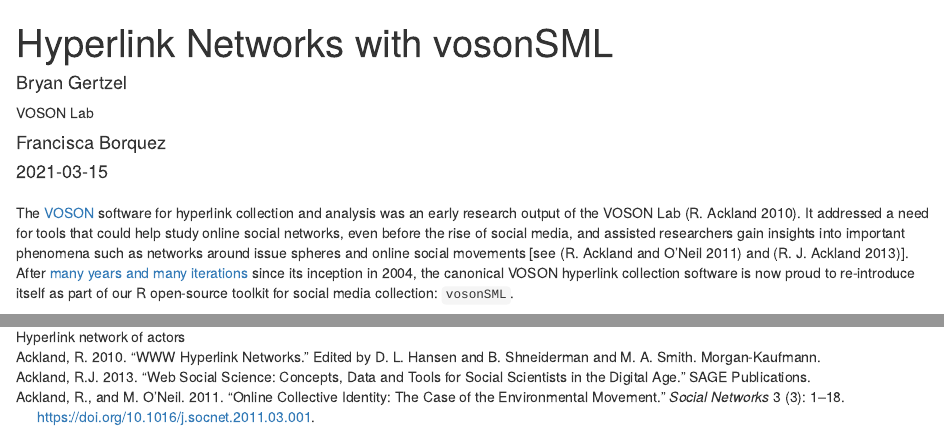
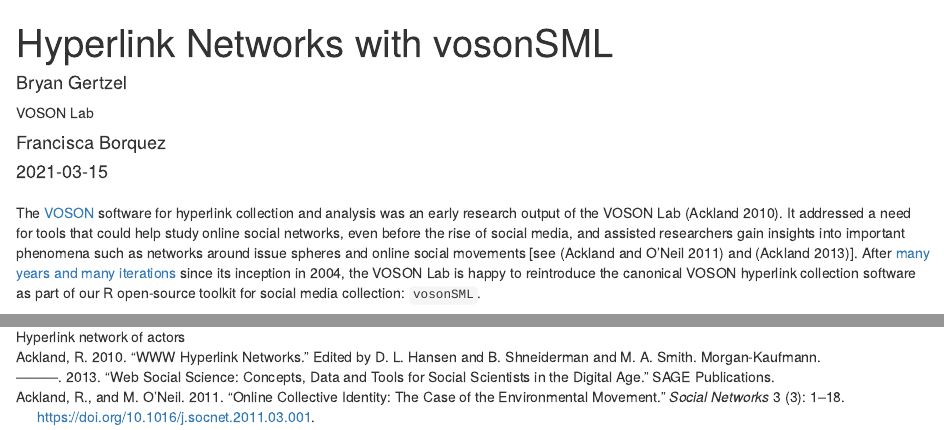
Before and after one commit to vosonlab/vosonlab.github.io, an R Markdown document (_posts/2021-03-15-hyperlink-networks-with-vosonsml/hyperlink-networks-with-vosonsml.Rmd): the page in a window 1100 px wide, from its top, and a second part further down, joined at a grey line. Rendered offline with R 4.5, knitr and Pandoc, with nearby package versions; drawn as R Markdown's standard HTML page in place of the format the file asks for.

Commit message:
first paragraph and refs
Error in Ackland2010, not showing book title in references list

````diff
--- a/_posts/2021-03-15-hyperlink-networks-with-vosonsml/biblio.yaml
+++ b/_posts/2021-03-15-hyperlink-networks-with-vosonsml/biblio.yaml
@@ -24,13 +24,13 @@
   id: Ackland2013
   author:
   - family: Ackland
-    given: R.J.
+    given: R.
   issued: 2013
   title: 'Web Social Science: Concepts, Data and Tools for Social Scientists in the Digital Age'
   publisher: SAGE Publications
   address: London
 
-- type: Incollection
+- type: InCollection
   id: Ackland2010
   author:
   - family: Ackland
--- a/_posts/2021-03-15-hyperlink-networks-with-vosonsml/hyperlink-networks-with-vosonsml.Rmd
+++ b/_posts/2021-03-15-hyperlink-networks-with-vosonsml/hyperlink-networks-with-vosonsml.Rmd
@@ -27,7 +27,7 @@
 knitr::opts_chunk$set(echo = TRUE)
 ```
 
-The [VOSON](http://vosonlab.net/VOSON) software for hyperlink collection and analysis was an early research output of the VOSON Lab [@Ackland2010]. It addressed a need for tools that could help study online social networks, even before the rise of social media, and assisted researchers gain insights into important phenomena such as networks around issue spheres and online social movements [see [@acklandoneil2011] and [@Ackland2013]]. After [many years and many iterations](http://vosonlab.net/content/voson-turns-10) since its inception in 2004, the canonical VOSON hyperlink collection software is now proud to re-introduce itself as part of our R open-source toolkit for social media collection: `vosonSML`.
+The [VOSON](http://vosonlab.net/VOSON) software for hyperlink collection and analysis was an early research output of the VOSON Lab [@Ackland2010]. It addressed a need for tools that could help study online social networks, even before the rise of social media, and assisted researchers gain insights into important phenomena such as networks around issue spheres and online social movements [see [@acklandoneil2011] and [@Ackland2013]]. After [many years and many iterations](http://vosonlab.net/content/voson-turns-10) since its inception in 2004, the VOSON Lab is happy to reintroduce the canonical VOSON hyperlink collection software as part of our R open-source toolkit for social media collection: `vosonSML`.
 
 
 This simple guide will demonstrate how to use the new features of the `vosonSML` package to perform a hyperlink collection and generate networks for analysis.
````
Also changed, not shown: _posts/2021-03-15-hyperlink-networks-with-vosonsml/hyperlink-networks-with-vosonsml.html, docs/posts/2021-03-15-hyperlink-networks-with-vosonsml/biblio.yaml, docs/posts/posts.json, 3 other files.
